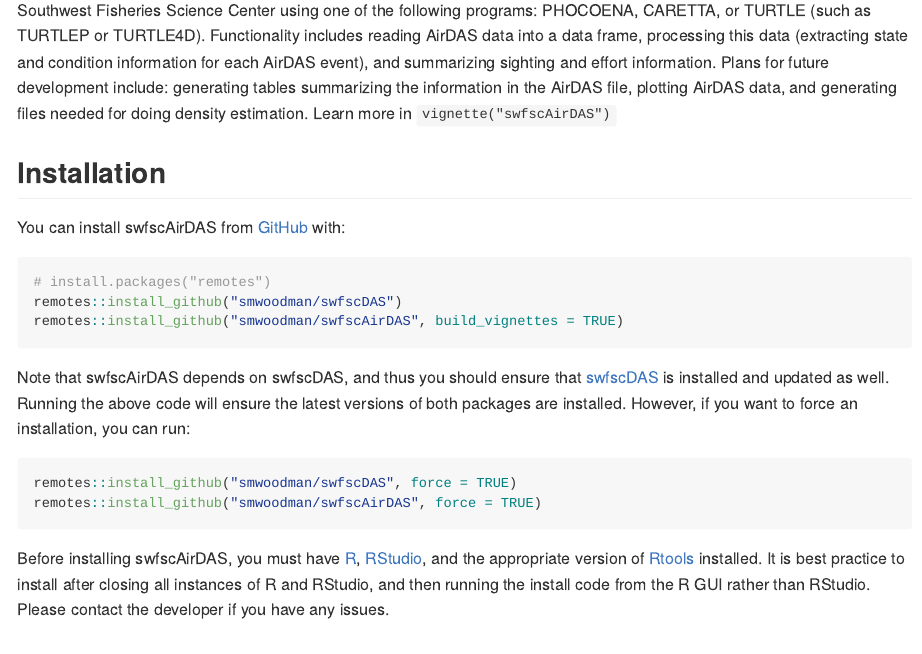
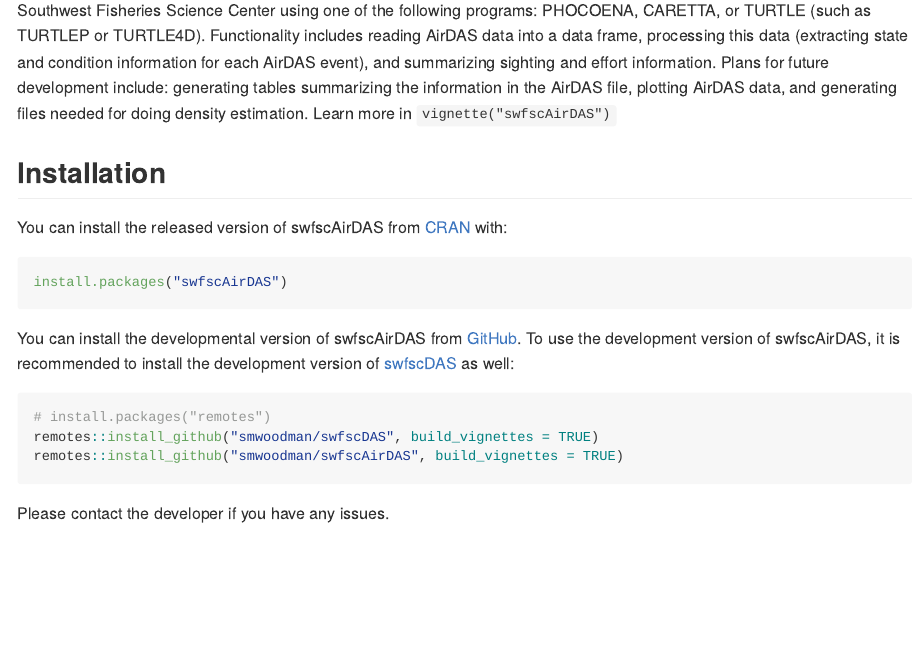
Before and after one commit to SWFSC/swfscAirDAS, an R Markdown document (README.Rmd): the page in a window 1100 px wide, from 140 px down. The pictures show the output file README.md that the author committed with the source, drawn offline in the style of GitHub; badge pictures from the web are left out.

Commit message:
Add package text to readme

````diff
--- a/README.Rmd
+++ b/README.Rmd
@@ -25,22 +25,21 @@
 
 ## Installation
 
-You can install swfscAirDAS from [GitHub](https://github.com) with:
+You can install the released version of swfscAirDAS from [CRAN](https://CRAN.R-project.org) with:
+
+```{r, eval=FALSE}
+install.packages("swfscAirDAS")
+```
+
+You can install the developmental version of swfscAirDAS from [GitHub](https://github.com/). To use the development version of swfscAirDAS, it is recommended to install the development version of [swfscDAS](https://smwoodman.github.io/swfscDAS/index.html) as well:
 
 ```{r, eval=FALSE}
 # install.packages("remotes")
-remotes::install_github("smwoodman/swfscDAS")
+remotes::install_github("smwoodman/swfscDAS", build_vignettes = TRUE)
 remotes::install_github("smwoodman/swfscAirDAS", build_vignettes = TRUE)
 ```
 
-Note that swfscAirDAS depends on swfscDAS, and thus you should ensure that [swfscDAS](https://smwoodman.github.io/swfscDAS/) is installed and updated as well. Running the above code will ensure the latest versions of both packages are installed. However, if you want to force an installation, you can run:
-
-```{r, eval=FALSE}
-remotes::install_github("smwoodman/swfscDAS", force = TRUE)
-remotes::install_github("smwoodman/swfscAirDAS", force = TRUE)
-```
-
-Before installing swfscAirDAS, you must have [R](https://www.r-project.org/), [RStudio](https://rstudio.com/products/rstudio/download/#download), and the appropriate version of [Rtools](https://cran.r-project.org/bin/windows/Rtools/) installed. It is best practice to install after closing all instances of R and RStudio, and then running the install code from the R GUI rather than RStudio. Please contact the developer if you have any issues.
+Please contact the developer if you have any issues.
 
 ## AirDAS format and checks
 
````
Also changed, not shown: README.md.
